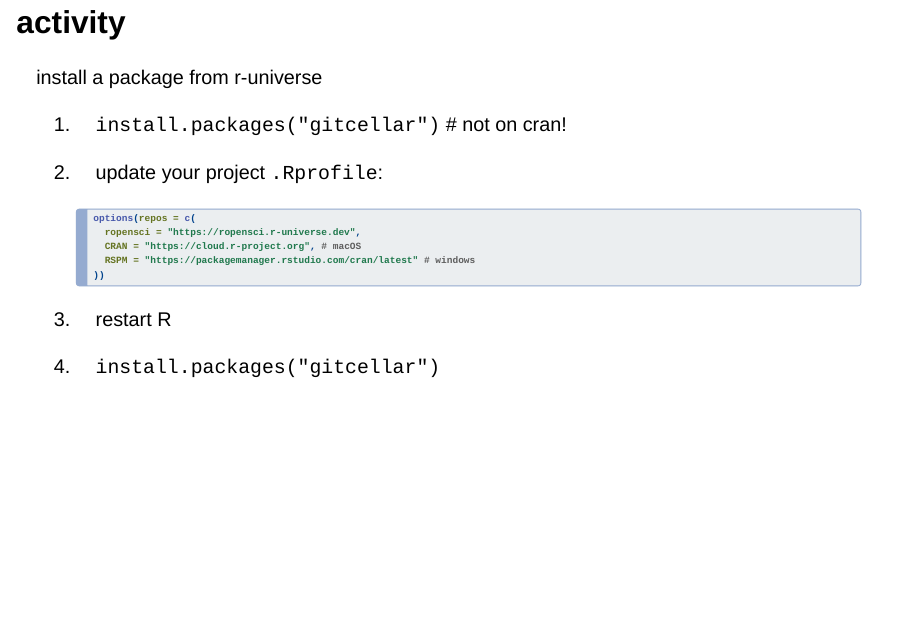
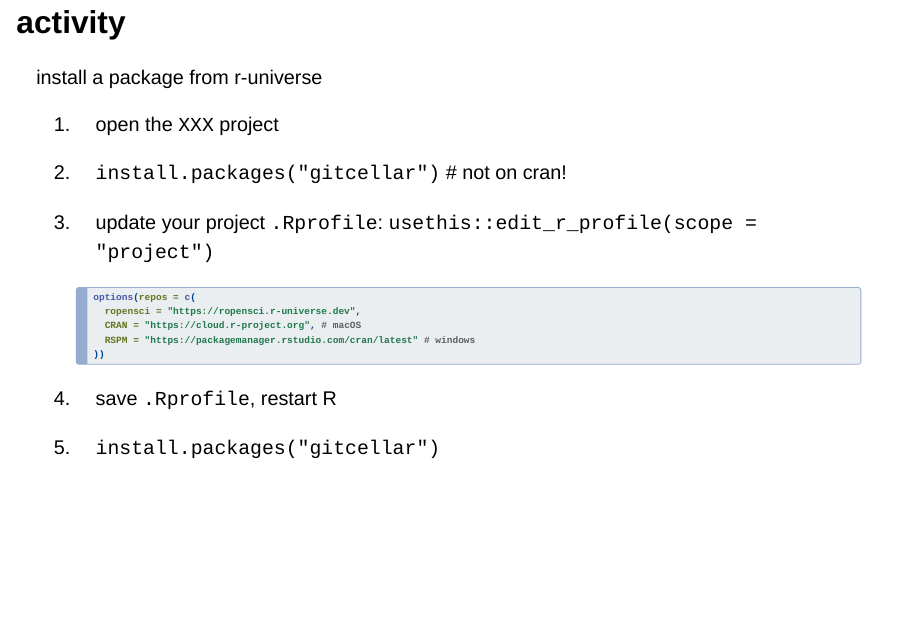
Before and after one commit to rstats-wtf/wtf-personal-radmin-slides, a Quarto document (index.qmd): page 54 of 89. Rendered offline with R 4.5, knitr and Pandoc in place of Quarto, with nearby package versions; the code chunks are not run, so their results and figures are left out; drawn as Slidy slides in place of the format the file asks for.

Commit message:
suggestions for install package activity

````diff
--- a/index.qmd
+++ b/index.qmd
@@ -690,8 +690,12 @@ devtools::has_devel()
 install a package from r-universe
 :::
 
+::: {.small}
+
+1. open the `XXX` project
 1. `install.packages("gitcellar")` # not on cran!
 1. update your project `.Rprofile`:
+`usethis::edit_r_profile(scope = "project")`
 
     ```{.r code-line-numbers="false"}
     options(repos = c(
@@ -701,11 +705,13 @@ install a package from r-universe
     ))
     ```
 
-1. restart R
+1. save `.Rprofile`, restart R
 1. `install.packages("gitcellar")`
 
+:::
+
 ```{R}
-countdown_timer(minutes = 10, bottom = 0)
+countdown_timer(minutes = 5, bottom = 0)
 ```
 
 ## discussion
````
